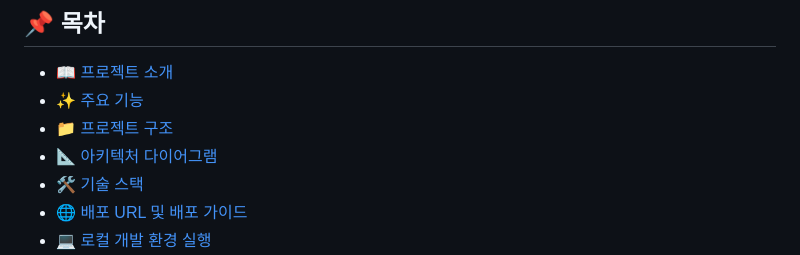
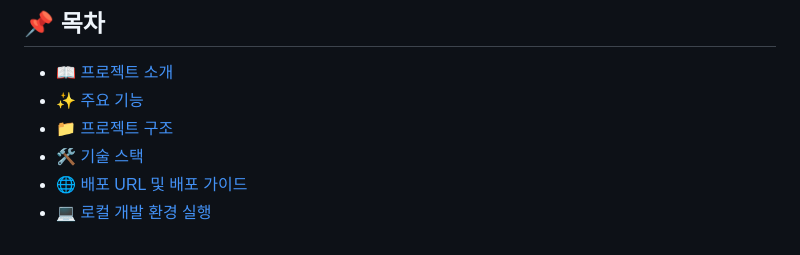
Before and after one commit to freepoincare/energy-consumption-AI-assistant, a Markdown page: README.md, the part around the change. Rendered like a GitHub page.

Commit message:
Docs: delete diagram section

```diff
--- a/README.md
+++ b/README.md
@@ -10,7 +10,6 @@
 - [📖 프로젝트 소개](#-프로젝트-소개)
 - [✨ 주요 기능](#-주요-기능)
 - [📁 프로젝트 구조](#-프로젝트-구조)
-- [📐 아키텍처 다이어그램](#-아키텍처-다이어그램-architecture-diagram)
 - [🛠️ 기술 스택](#️-기술-스택)
 - [🌐 배포 URL 및 배포 가이드](#-배포-url-및-배포-가이드)
 - [💻 로컬 개발 환경 실행](#-로컬-개발-환경-실행-local-setup)
```
